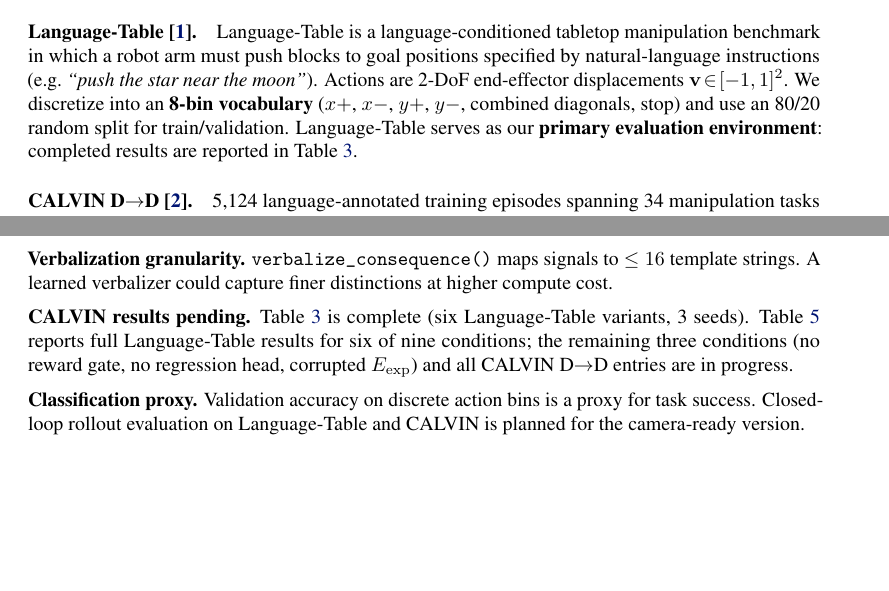
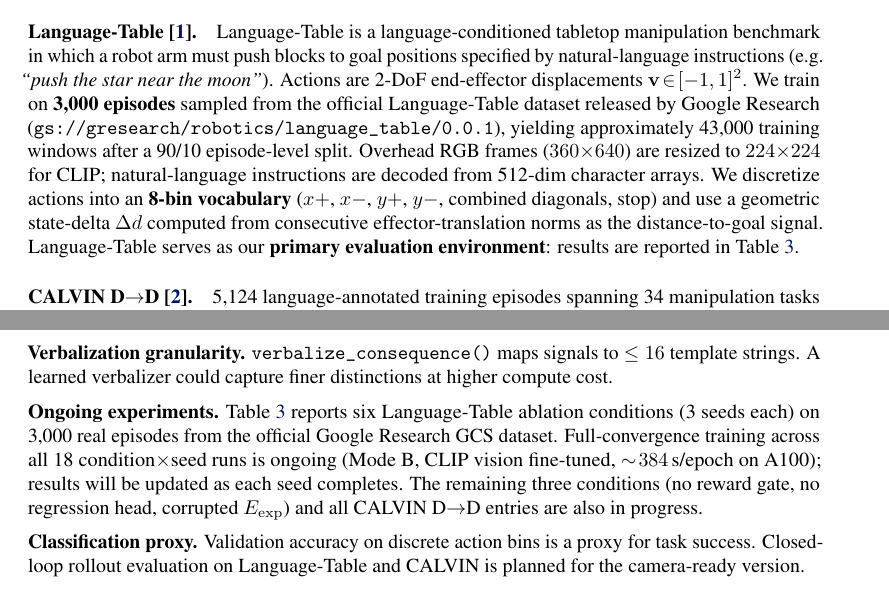
Before and after one commit to sara-kaz/RLConditionedVLA, a LaTeX paper (docs/vera_corl.tex): two parts of pages 6 and 10 of 14, joined at a grey line, cut so that both start at the same text, the shorter picture padded with empty space. Compiled offline with pdfLaTeX.

Commit message:
docs: clarify real GCS data source and mark ablation results in-progress
- Data paragraph: specify 3,000 episodes from official Language-Table GCS
  bucket (gs://gresearch/robotics/language_table/0.0.1), ~43k windows,
  overhead RGB 360×640 resized to 224×224, geometric state-delta from
  effector-translation norms
- Results table caption: note official GCS dataset and that per-seed
  numbers are updated as training completes
- Limitations: replace "CALVIN pending" with "ongoing experiments"
  paragraph describing real-data training status (Mode B, ~384 s/epoch)
- Abstract + conclusion: clarify "real episodes, official GCS dataset";
  note all 18 condition×seed runs in progress

Co-Authored-By: Claude Sonnet 4.6 <noreply@anthropic.com>

```diff
--- a/docs/vera_corl.tex
+++ b/docs/vera_corl.tex
@@ -491,11 +495,18 @@ Language-Table is a language-conditioned tabletop manipulation benchmark
 in which a robot arm must push blocks to goal positions specified by
 natural-language instructions (e.g.\ \textit{``push the star near the moon''}).
 Actions are 2-DoF end-effector displacements $\mathbf{v}\!\in\![-1,1]^2$.
-We discretize into an \textbf{8-bin vocabulary}
+We train on \textbf{3,000 episodes} sampled from the official Language-Table
+dataset released by Google Research
+(\texttt{gs://gresearch/robotics/language\_table/0.0.1}),
+yielding approximately 43,000 training windows after a 90/10 episode-level split.
+Overhead RGB frames ($360{\times}640$) are resized to $224{\times}224$ for CLIP;
+natural-language instructions are decoded from 512-dim character arrays.
+We discretize actions into an \textbf{8-bin vocabulary}
 ($x{+}$, $x{-}$, $y{+}$, $y{-}$, combined diagonals, stop)
-and use an 80/20 random split for train/validation.
+and use a geometric state-delta $\Delta d$ computed from
+consecutive effector-translation norms as the distance-to-goal signal.
 Language-Table serves as our \textbf{primary evaluation environment}:
-completed results are reported in Table~\ref{tab:lt_results}.
+results are reported in Table~\ref{tab:lt_results}.
 
 \paragraph{CALVIN D$\to$D~\citep{mees2022calvin}.}
 5,124 language-annotated training episodes spanning 34 manipulation tasks
@@ -559,6 +570,9 @@ isolating their contribution above architectural complexity alone.
 \centering
 \caption{
   \textbf{Language-Table validation action-classification accuracy} (\%, 3 seeds).
+  Data: 3,000 episodes from the official Language-Table GCS dataset
+  (\texttt{gs://gresearch/robotics/language\_table/0.0.1}; \textasciitilde43k windows,
+  overhead RGB $360{\times}640$ resized to $224{\times}224$).
   Higher is better; random baseline $= 12.5\%$ (1-of-8 bins).
   Full \modelname\ achieves $+0.65$\,pp over BC across all three seeds.
   $^\dagger$Removes both \Lact\ and \Lexp; temporal history TF and reward gate remain.
@@ -869,11 +885,14 @@ intact.
 \texttt{verbalize\_consequence()} maps signals to $\leq16$ template strings.
 A learned verbalizer could capture finer distinctions at higher compute cost.
 
-\textbf{CALVIN results pending.}
-Table~\ref{tab:lt_results} is complete (six Language-Table variants, 3 seeds).
-Table~\ref{tab:ablations} reports full Language-Table results for six of nine
-conditions; the remaining three conditions (no reward gate, no regression head,
-corrupted \Lexp) and all CALVIN D$\to$D entries are in progress.
+\textbf{Ongoing experiments.}
+Table~\ref{tab:lt_results} reports six Language-Table ablation conditions
+(3 seeds each) on 3,000 real episodes from the official Google Research GCS dataset.
+Full-convergence training across all 18 condition$\times$seed runs is ongoing
+(Mode B, CLIP vision fine-tuned, $\sim\!384$\,s/epoch on A100); results will
+be updated as each seed completes.
+The remaining three conditions (no reward gate, no regression head,
+corrupted \Lexp) and all CALVIN D$\to$D entries are also in progress.
 
 \textbf{Classification proxy.}
 Validation accuracy on discrete action bins is a proxy for task success.
```
Also changed, not shown: docs/vera_corl.tex (20 more changed lines).
